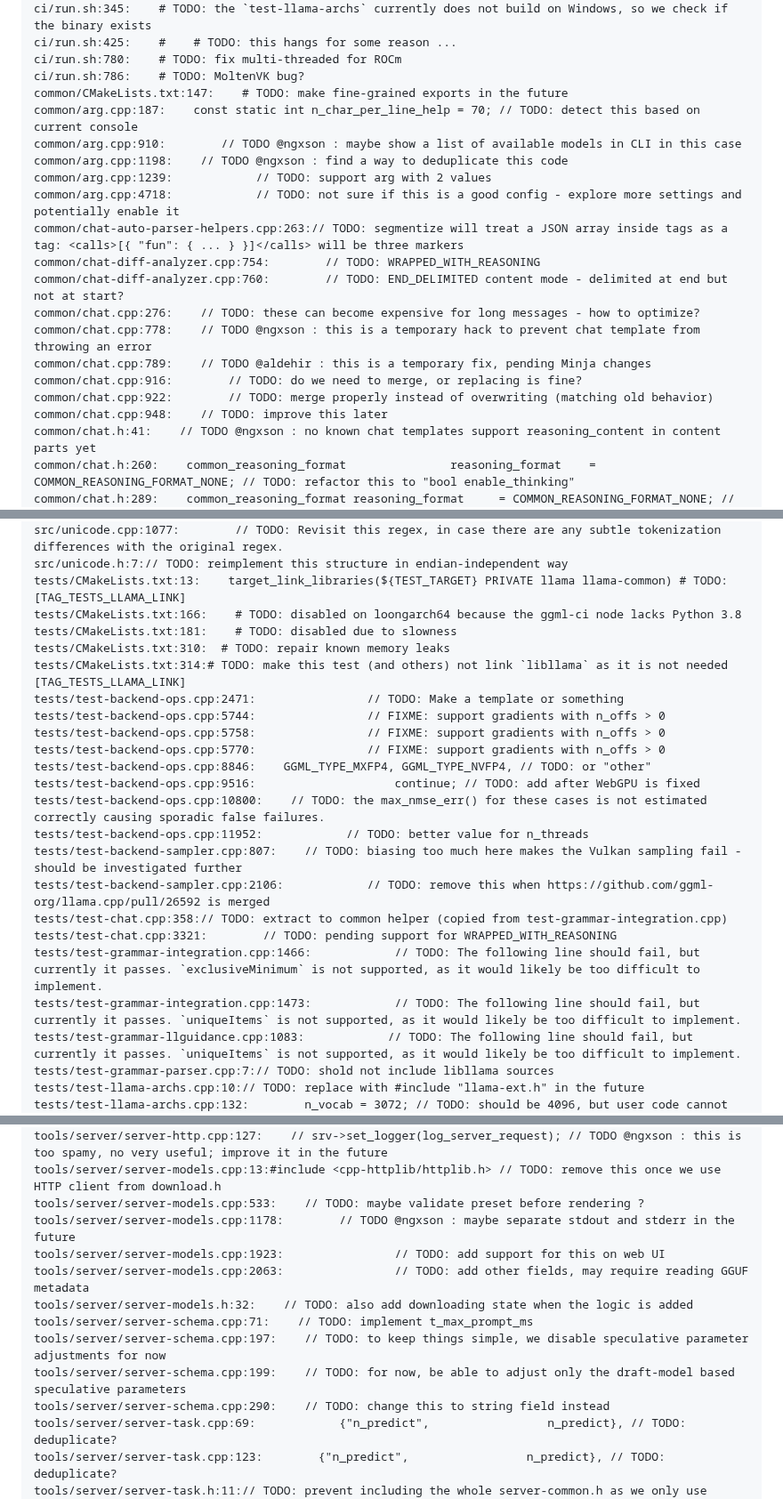
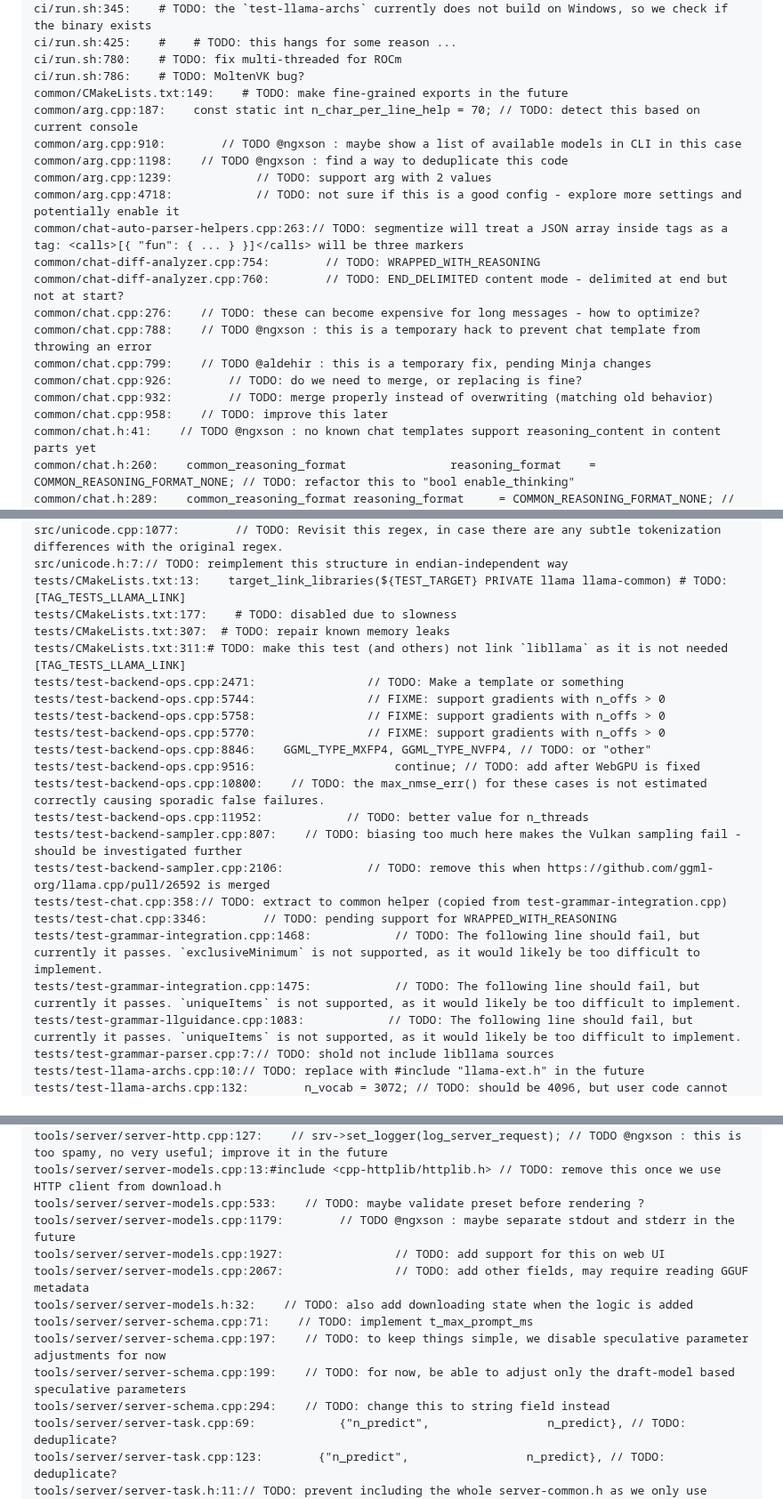
Before and after one commit to ggml-org/llama.cpp-dev, a Markdown page: README-todo-counts.md, 3 parts joined by grey strips. Shown at 89% size. Rendered like a GitHub page.

```diff
--- a/README-todo-counts.md
+++ b/README-todo-counts.md
@@ -375,7 +373,7 @@ ci/run.sh:345:    # TODO: the `test-llama-archs` currently does not build on Win
 ci/run.sh:425:    #    # TODO: this hangs for some reason ...
 ci/run.sh:780:    # TODO: fix multi-threaded for ROCm
 ci/run.sh:786:    # TODO: MoltenVK bug?
-common/CMakeLists.txt:147:    # TODO: make fine-grained exports in the future
+common/CMakeLists.txt:149:    # TODO: make fine-grained exports in the future
 common/arg.cpp:187:    const static int n_char_per_line_help = 70; // TODO: detect this based on current console
 common/arg.cpp:910:        // TODO @ngxson : maybe show a list of available models in CLI in this case
 common/arg.cpp:1198:    // TODO @ngxson : find a way to deduplicate this code
@@ -385,11 +383,11 @@ common/chat-auto-parser-helpers.cpp:263:// TODO: segmentize will treat a JSON ar
 common/chat-diff-analyzer.cpp:754:        // TODO: WRAPPED_WITH_REASONING
 common/chat-diff-analyzer.cpp:760:        // TODO: END_DELIMITED content mode - delimited at end but not at start?
 common/chat.cpp:276:    // TODO: these can become expensive for long messages - how to optimize?
-common/chat.cpp:778:    // TODO @ngxson : this is a temporary hack to prevent chat template from throwing an error
-common/chat.cpp:789:    // TODO @aldehir : this is a temporary fix, pending Minja changes
-common/chat.cpp:916:        // TODO: do we need to merge, or replacing is fine?
-common/chat.cpp:922:        // TODO: merge properly instead of overwriting (matching old behavior)
-common/chat.cpp:948:    // TODO: improve this later
+common/chat.cpp:788:    // TODO @ngxson : this is a temporary hack to prevent chat template from throwing an error
+common/chat.cpp:799:    // TODO @aldehir : this is a temporary fix, pending Minja changes
+common/chat.cpp:926:        // TODO: do we need to merge, or replacing is fine?
+common/chat.cpp:932:        // TODO: merge properly instead of overwriting (matching old behavior)
+common/chat.cpp:958:    // TODO: improve this later
 common/chat.h:41:    // TODO @ngxson : no known chat templates support reasoning_content in content parts yet
 common/chat.h:260:    common_reasoning_format               reasoning_format    = COMMON_REASONING_FORMAT_NONE; // TODO: refactor this to "bool enable_thinking"
 common/chat.h:289:    common_reasoning_format reasoning_format     = COMMON_REASONING_FORMAT_NONE; // TODO: refactor this to "bool parse_reasoning"
@@ -1081,10 +1076,9 @@ src/models/refact.cpp:11:    // TODO: become GGUF KV parameter
 src/unicode.cpp:1077:        // TODO: Revisit this regex, in case there are any subtle tokenization differences with the original regex.
 src/unicode.h:7:// TODO: reimplement this structure in endian-independent way
 tests/CMakeLists.txt:13:    target_link_libraries(${TEST_TARGET} PRIVATE llama llama-common) # TODO: [TAG_TESTS_LLAMA_LINK]
-tests/CMakeLists.txt:166:    # TODO: disabled on loongarch64 because the ggml-ci node lacks Python 3.8
-tests/CMakeLists.txt:181:    # TODO: disabled due to slowness
-tests/CMakeLists.txt:310:  # TODO: repair known memory leaks
-tests/CMakeLists.txt:314:# TODO: make this test (and others) not link `libllama` as it is not needed [TAG_TESTS_LLAMA_LINK]
+tests/CMakeLists.txt:177:    # TODO: disabled due to slowness
+tests/CMakeLists.txt:307:  # TODO: repair known memory leaks
+tests/CMakeLists.txt:311:# TODO: make this test (and others) not link `libllama` as it is not needed [TAG_TESTS_LLAMA_LINK]
 tests/test-backend-ops.cpp:2471:                // TODO: Make a template or something
 tests/test-backend-ops.cpp:5744:                // FIXME: support gradients with n_offs > 0
 tests/test-backend-ops.cpp:5758:                // FIXME: support gradients with n_offs > 0
@@ -1096,9 +1090,9 @@ tests/test-backend-ops.cpp:11952:            // TODO: better value for n_threads
 tests/test-backend-sampler.cpp:807:    // TODO: biasing too much here makes the Vulkan sampling fail - should be investigated further
 tests/test-backend-sampler.cpp:2106:            // TODO: remove this when https://github.com/ggml-org/llama.cpp/pull/26592 is merged
 tests/test-chat.cpp:358:// TODO: extract to common helper (copied from test-grammar-integration.cpp)
-tests/test-chat.cpp:3321:        // TODO: pending support for WRAPPED_WITH_REASONING
-tests/test-grammar-integration.cpp:1466:            // TODO: The following line should fail, but currently it passes. `exclusiveMinimum` is not supported, as it would likely be too difficult to implement.
-tests/test-grammar-integration.cpp:1473:            // TODO: The following line should fail, but currently it passes. `uniqueItems` is not supported, as it would likely be too difficult to implement.
+tests/test-chat.cpp:3346:        // TODO: pending support for WRAPPED_WITH_REASONING
+tests/test-grammar-integration.cpp:1468:            // TODO: The following line should fail, but currently it passes. `exclusiveMinimum` is not supported, as it would likely be too difficult to implement.
+tests/test-grammar-integration.cpp:1475:            // TODO: The following line should fail, but currently it passes. `uniqueItems` is not supported, as it would likely be too difficult to implement.
 tests/test-grammar-llguidance.cpp:1083:            // TODO: The following line should fail, but currently it passes. `uniqueItems` is not supported, as it would likely be too difficult to implement.
 tests/test-grammar-parser.cpp:7:// TODO: shold not include libllama sources
 tests/test-llama-archs.cpp:10:// TODO: replace with #include "llama-ext.h" in the future
@@ -1229,14 +1223,14 @@ tools/server/server-context.cpp:5520:    // TODO @ngxson : refactor this code bl
 tools/server/server-http.cpp:127:    // srv->set_logger(log_server_request); // TODO @ngxson : this is too spamy, no very useful; improve it in the future
 tools/server/server-models.cpp:13:#include <cpp-httplib/httplib.h> // TODO: remove this once we use HTTP client from download.h
 tools/server/server-models.cpp:533:    // TODO: maybe validate preset before rendering ?
-tools/server/server-models.cpp:1178:        // TODO @ngxson : maybe separate stdout and stderr in the future
-tools/server/server-models.cpp:1923:                // TODO: add support for this on web UI
-tools/server/server-models.cpp:2063:                // TODO: add other fields, may require reading GGUF metadata
+tools/server/server-models.cpp:1179:        // TODO @ngxson : maybe separate stdout and stderr in the future
+tools/server/server-models.cpp:1927:                // TODO: add support for this on web UI
+tools/server/server-models.cpp:2067:                // TODO: add other fields, may require reading GGUF metadata
 tools/server/server-models.h:32:    // TODO: also add downloading state when the logic is added
 tools/server/server-schema.cpp:71:    // TODO: implement t_max_prompt_ms
 tools/server/server-schema.cpp:197:    // TODO: to keep things simple, we disable speculative parameter adjustments for now
 tools/server/server-schema.cpp:199:    // TODO: for now, be able to adjust only the draft-model based speculative parameters
-tools/server/server-schema.cpp:290:    // TODO: change this to string field instead
+tools/server/server-schema.cpp:294:    // TODO: change this to string field instead
 tools/server/server-task.cpp:69:            {"n_predict",                 n_predict}, // TODO: deduplicate?
 tools/server/server-task.cpp:123:        {"n_predict",                 n_predict}, // TODO: deduplicate?
 tools/server/server-task.h:11:// TODO: prevent including the whole server-common.h as we only use server_tokens
```
Also changed, not shown: other parts of README-todo-counts.md (+326 -331 lines), todo-counts.png, 1 other file.
